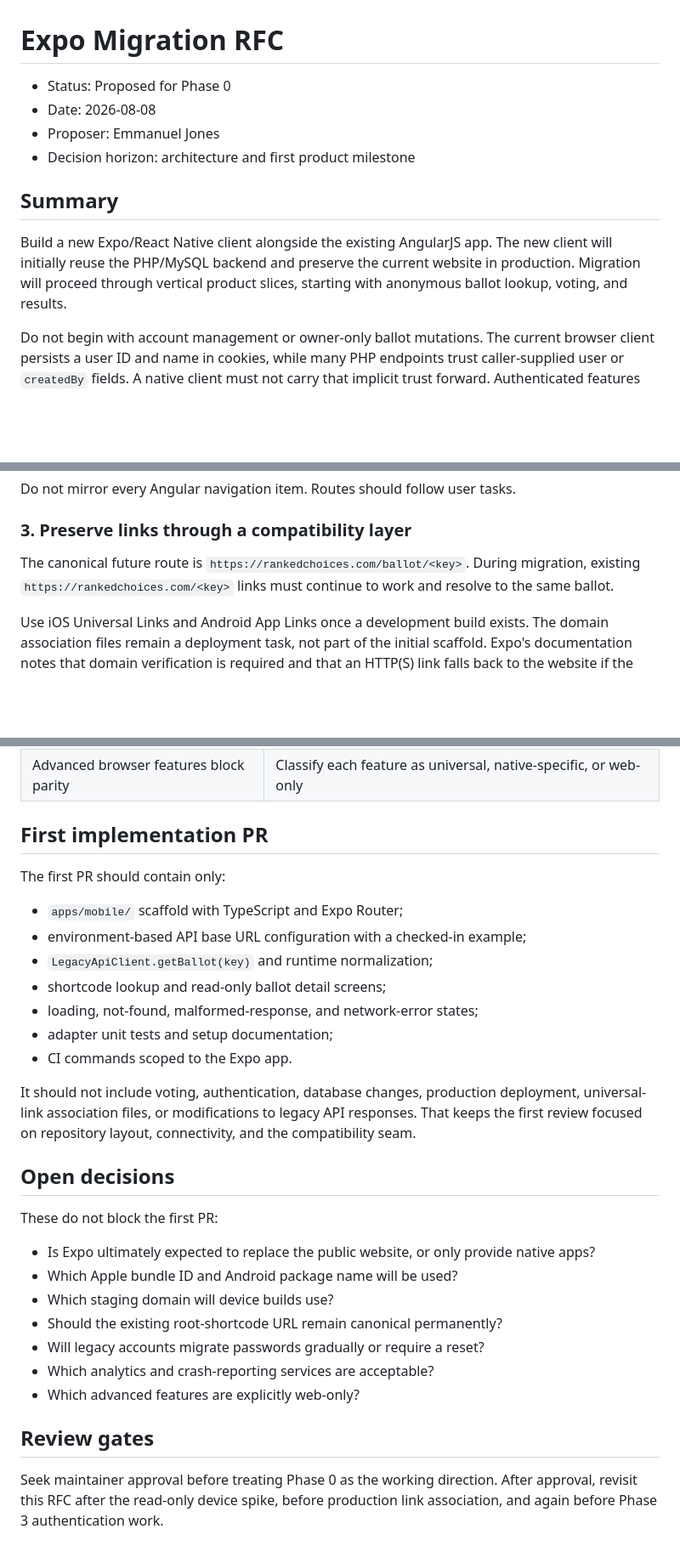
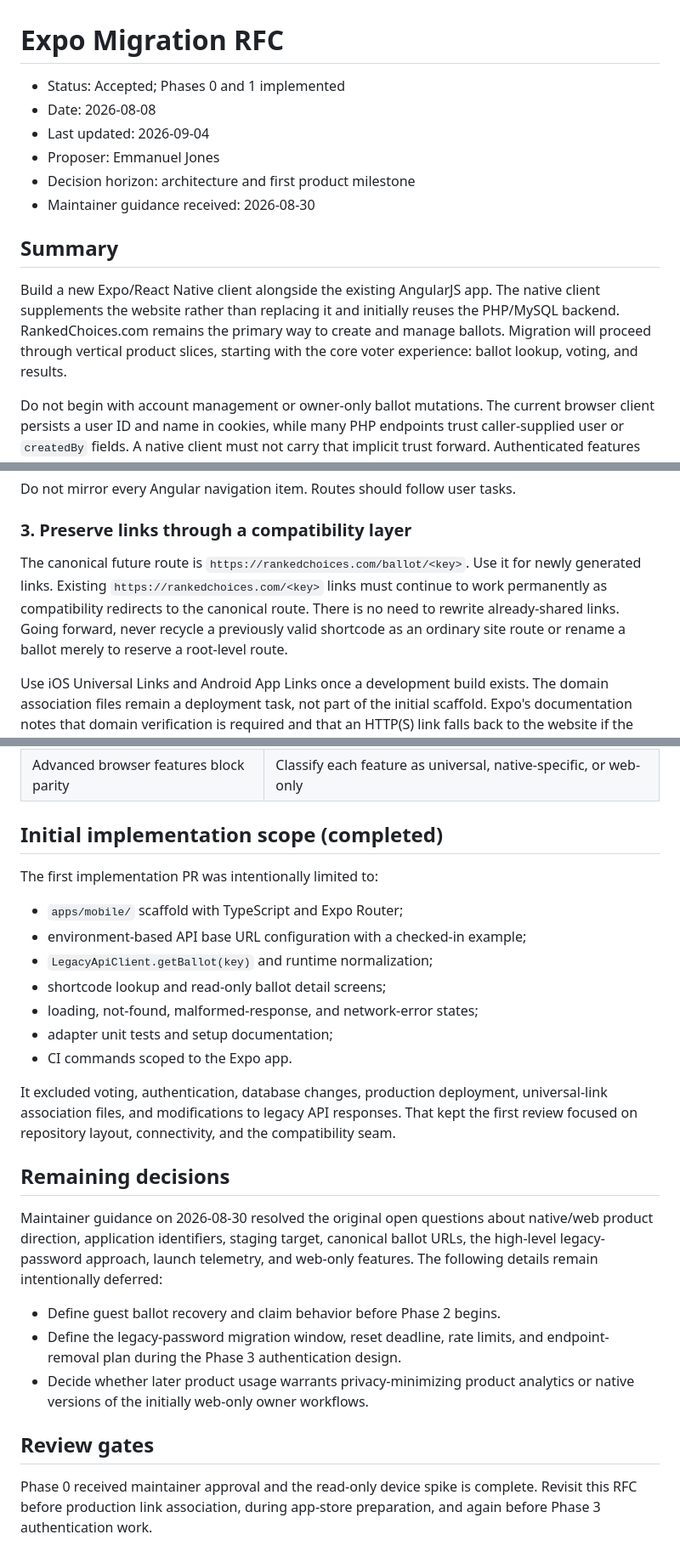
Before and after one commit to DavidMoritz/rcv, a Markdown page: docs/expo-migration-rfc.md, 3 parts joined by grey strips. Shown at 85% size. Drawn GitHub-style; blank space fills up the shorter version.

```diff
--- a/docs/expo-migration-rfc.md
+++ b/docs/expo-migration-rfc.md
@@ -1,16 +1,20 @@
 # Expo Migration RFC
 
-- Status: Proposed for Phase 0
+- Status: Accepted; Phases 0 and 1 implemented
 - Date: 2026-08-08
+- Last updated: 2026-09-04
 - Proposer: Emmanuel Jones
 - Decision horizon: architecture and first product milestone
+- Maintainer guidance received: 2026-08-30
 
 ## Summary
 
 Build a new Expo/React Native client alongside the existing AngularJS app. The
-new client will initially reuse the PHP/MySQL backend and preserve the current
-website in production. Migration will proceed through vertical product slices,
-starting with anonymous ballot lookup, voting, and results.
+native client supplements the website rather than replacing it and initially
+reuses the PHP/MySQL backend. RankedChoices.com remains the primary way to
+create and manage ballots. Migration will proceed through vertical product
+slices, starting with the core voter experience: ballot lookup, voting, and
+results.
 
 Do not begin with account management or owner-only ballot mutations. The
 current browser client persists a user ID and name in cookies, while many PHP
@@ -147,9 +154,12 @@ Do not mirror every Angular navigation item. Routes should follow user tasks.
 
 ### 3. Preserve links through a compatibility layer
 
-The canonical future route is `https://rankedchoices.com/ballot/<key>`. During
-migration, existing `https://rankedchoices.com/<key>` links must continue to
-work and resolve to the same ballot.
+The canonical future route is `https://rankedchoices.com/ballot/<key>`. Use it
+for newly generated links. Existing `https://rankedchoices.com/<key>` links
+must continue to work permanently as compatibility redirects to the canonical
+route. There is no need to rewrite already-shared links. Going forward, never
+recycle a previously valid shortcode as an ordinary site route or rename a
+ballot merely to reserve a root-level route.
 
 Use iOS Universal Links and Android App Links once a development build exists.
 The domain association files remain a deployment task, not part of the initial
@@ -347,9 +420,9 @@ and RCVis cURL seams.
 | Expo web harms SEO or dynamic routes | Preserve Angular web until a deployment proof meets web exit criteria |
 | Advanced browser features block parity | Classify each feature as universal, native-specific, or web-only |
 
-## First implementation PR
+## Initial implementation scope (completed)
 
-The first PR should contain only:
+The first implementation PR was intentionally limited to:
 
 - `apps/mobile/` scaffold with TypeScript and Expo Router;
 - environment-based API base URL configuration with a checked-in example;
@@ -359,26 +432,27 @@ The first PR should contain only:
 - adapter unit tests and setup documentation;
 - CI commands scoped to the Expo app.
 
-It should not include voting, authentication, database changes, production
-deployment, universal-link association files, or modifications to legacy API
-responses. That keeps the first review focused on repository layout,
-connectivity, and the compatibility seam.
+It excluded voting, authentication, database changes, production deployment,
+universal-link association files, and modifications to legacy API responses.
+That kept the first review focused on repository layout, connectivity, and the
+compatibility seam.
 
-## Open decisions
+## Remaining decisions
 
-These do not block the first PR:
+Maintainer guidance on 2026-08-30 resolved the original open questions about
+native/web product direction, application identifiers, staging target,
+canonical ballot URLs, the high-level legacy-password approach, launch
+telemetry, and web-only features. The following details remain intentionally
+deferred:
 
-- Is Expo ultimately expected to replace the public website, or only provide
-  native apps?
-- Which Apple bundle ID and Android package name will be used?
-- Which staging domain will device builds use?
-- Should the existing root-shortcode URL remain canonical permanently?
-- Will legacy accounts migrate passwords gradually or require a reset?
-- Which analytics and crash-reporting services are acceptable?
-- Which advanced features are explicitly web-only?
+- Define guest ballot recovery and claim behavior before Phase 2 begins.
+- Define the legacy-password migration window, reset deadline, rate limits, and
+  endpoint-removal plan during the Phase 3 authentication design.
+- Decide whether later product usage warrants privacy-minimizing product
+  analytics or native versions of the initially web-only owner workflows.
 
 ## Review gates
 
-Seek maintainer approval before treating Phase 0 as the working direction.
-After approval, revisit this RFC after the read-only device spike, before
-production link association, and again before Phase 3 authentication work.
+Phase 0 received maintainer approval and the read-only device spike is
+complete. Revisit this RFC before production link association, during
+app-store preparation, and again before Phase 3 authentication work.
```
Also changed, not shown: other parts of docs/expo-migration-rfc.md (+71 -5 lines).
